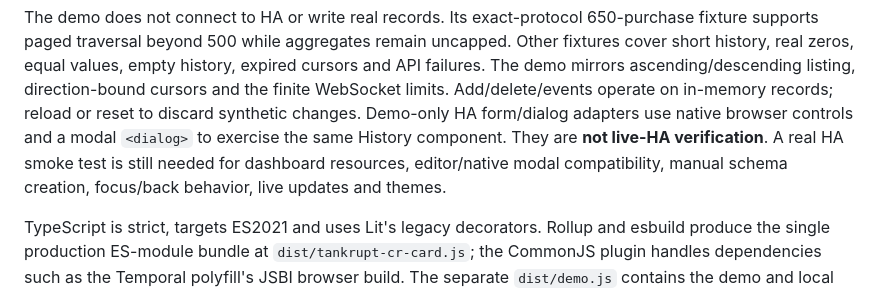
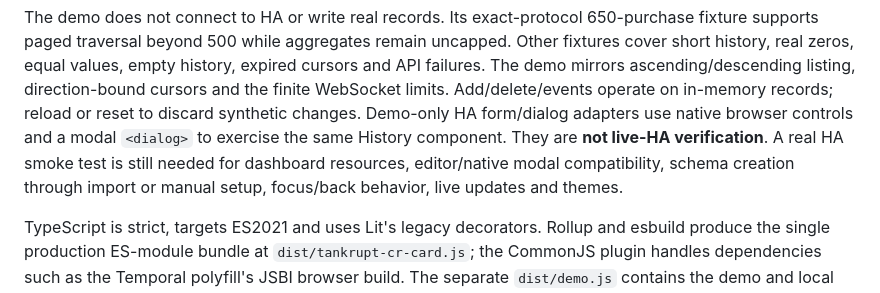
Before and after one commit to maxwroc/tankrupt-cr-card, a Markdown page: README.md, the part around one of its changes. Drawn GitHub-style.

```diff
--- a/README.md
+++ b/README.md
@@ -449,8 +489,8 @@ listing, direction-bound cursors and the finite WebSocket limits. Add/delete/eve
 or reset to discard synthetic changes. Demo-only HA form/dialog adapters use
 native browser controls and a modal `<dialog>` to exercise the same History
 component. They are **not live-HA verification**. A real HA smoke test is still
-needed for dashboard resources, editor/native modal compatibility, manual schema
-creation, focus/back behavior, live updates and themes.
+needed for dashboard resources, editor/native modal compatibility, schema creation
+through import or manual setup, focus/back behavior, live updates and themes.
 
 TypeScript is strict, targets ES2021 and uses Lit's legacy decorators. Rollup and
 esbuild produce the single production ES-module bundle at `dist/tankrupt-cr-card.js`; the CommonJS
```
Also changed, not shown: other parts of README.md (+48 -8 lines).
